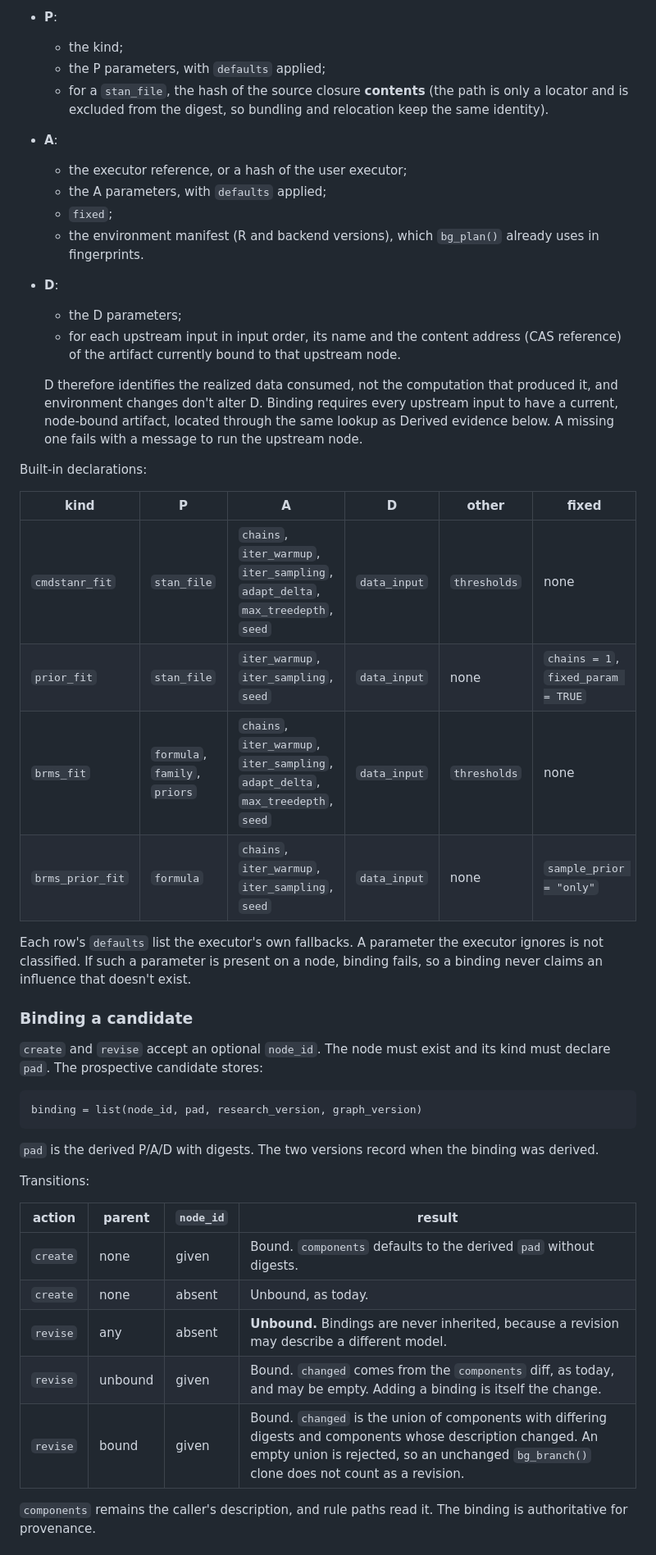
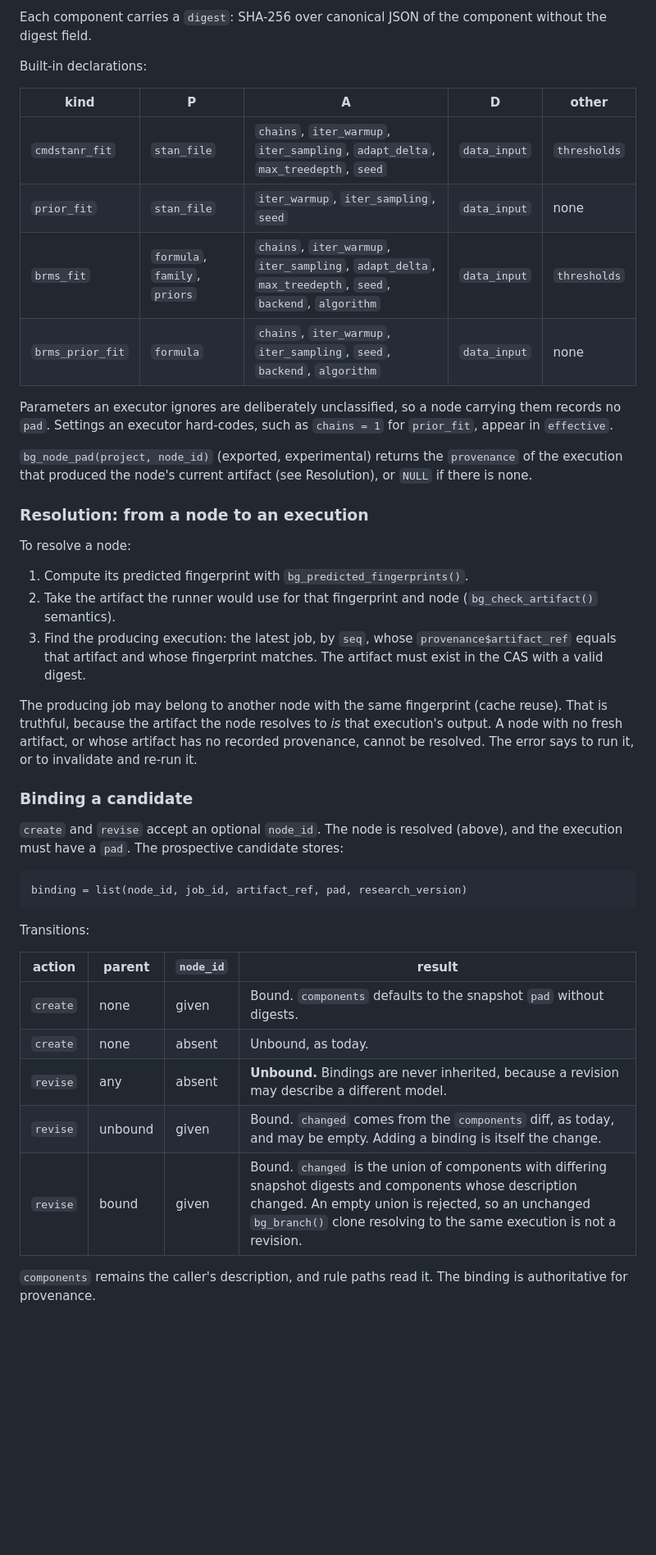
Before and after one commit to sims1253/bayesgrove, a Markdown page: architecture/rules-and-evidence.md, the part around one of its changes. Shown at 82% size. Rendered like a GitHub page; blank space fills up the shorter version.

````diff
--- a/architecture/rules-and-evidence.md
+++ b/architecture/rules-and-evidence.md
@@ -297,61 +358,60 @@ component without its digest field:
 
-- **P**:
-  - the kind;
-  - the P parameters, with `defaults` applied;
-  - for a `stan_file`, the hash of the source closure **contents** (the path
-    is only a locator and is excluded from the digest, so bundling and
-    relocation keep the same identity).
-- **A**:
-  - the executor reference, or a hash of the user executor;
-  - the A parameters, with `defaults` applied;
-  - `fixed`;
-  - the environment manifest (R and backend versions), which `bg_plan()`
-    already uses in fingerprints.
-- **D**:
-  - the D parameters;
-  - for each upstream input in input order, its name and the content address
-    (CAS reference) of the artifact currently bound to that upstream node.
-
-  D therefore identifies the realized data consumed, not the computation that
-  produced it, and environment changes don't alter D. Binding requires every
-  upstream input to have a current, node-bound artifact, located through the
-  same lookup as Derived evidence below. A missing one fails with a message to
-  run the upstream node.
+Each component carries a `digest`: SHA-256 over canonical JSON of the
+component without the digest field.
 
 Built-in declarations:
 
-| kind | P | A | D | other | fixed |
-| --- | --- | --- | --- | --- | --- |
-| `cmdstanr_fit` | `stan_file` | `chains`, `iter_warmup`, `iter_sampling`, `adapt_delta`, `max_treedepth`, `seed` | `data_input` | `thresholds` | none |
-| `prior_fit` | `stan_file` | `iter_warmup`, `iter_sampling`, `seed` | `data_input` | none | `chains = 1`, `fixed_param = TRUE` |
-| `brms_fit` | `formula`, `family`, `priors` | `chains`, `iter_warmup`, `iter_sampling`, `adapt_delta`, `max_treedepth`, `seed` | `data_input` | `thresholds` | none |
-| `brms_prior_fit` | `formula` | `chains`, `iter_warmup`, `iter_sampling`, `seed` | `data_input` | none | `sample_prior = "only"` |
+| kind | P | A | D | other |
+| --- | --- | --- | --- | --- |
+| `cmdstanr_fit` | `stan_file` | `chains`, `iter_warmup`, `iter_sampling`, `adapt_delta`, `max_treedepth`, `seed` | `data_input` | `thresholds` |
+| `prior_fit` | `stan_file` | `iter_warmup`, `iter_sampling`, `seed` | `data_input` | none |
+| `brms_fit` | `formula`, `family`, `priors` | `chains`, `iter_warmup`, `iter_sampling`, `adapt_delta`, `max_treedepth`, `seed`, `backend`, `algorithm` | `data_input` | `thresholds` |
+| `brms_prior_fit` | `formula` | `chains`, `iter_warmup`, `iter_sampling`, `seed`, `backend`, `algorithm` | `data_input` | none |
 
-Each row's `defaults` list the executor's own fallbacks. A parameter the
-executor ignores is not classified. If such a parameter is present on a node,
-binding fails, so a binding never claims an influence that doesn't exist.
+Parameters an executor ignores are deliberately unclassified, so a node
+carrying them records no `pad`. Settings an executor hard-codes, such as
+`chains = 1` for `prior_fit`, appear in `effective`.
+
+`bg_node_pad(project, node_id)` (exported, experimental) returns the
+`provenance` of the execution that produced the node's current artifact (see
+Resolution), or `NULL` if there is none.
+
+### Resolution: from a node to an execution
+
+To resolve a node:
+
+1. Compute its predicted fingerprint with `bg_predicted_fingerprints()`.
+2. Take the artifact the runner would use for that fingerprint and node
+   (`bg_check_artifact()` semantics).
+3. Find the producing execution: the latest job, by `seq`, whose
+   `provenance$artifact_ref` equals that artifact and whose fingerprint
+   matches. The artifact must exist in the CAS with a valid digest.
+
+The producing job may belong to another node with the same fingerprint (cache
+reuse). That is truthful, because the artifact the node resolves to *is* that
+execution's output. A node with no fresh artifact, or whose artifact has no
+recorded provenance, cannot be resolved. The error says to run it, or to
+invalidate and re-run it.
 
 ### Binding a candidate
 
-`create` and `revise` accept an optional `node_id`. The node must exist and
-its kind must declare `pad`. The prospective candidate stores:
+`create` and `revise` accept an optional `node_id`. The node is resolved
+(above), and the execution must have a `pad`. The prospective candidate
+stores:
 
 ```text
-binding = list(node_id, pad, research_version, graph_version)
+binding = list(node_id, job_id, artifact_ref, pad, research_version)
 ```
-
-`pad` is the derived P/A/D with digests. The two versions record when the
-binding was derived.
 
 Transitions:
 
 | action | parent | `node_id` | result |
 | --- | --- | --- | --- |
-| `create` | none | given | Bound. `components` defaults to the derived `pad` without digests. |
+| `create` | none | given | Bound. `components` defaults to the snapshot `pad` without digests. |
 | `create` | none | absent | Unbound, as today. |
 | `revise` | any | absent | **Unbound.** Bindings are never inherited, because a revision may describe a different model. |
 | `revise` | unbound | given | Bound. `changed` comes from the `components` diff, as today, and may be empty. Adding a binding is itself the change. |
-| `revise` | bound | given | Bound. `changed` is the union of components with differing digests and components whose description changed. An empty union is rejected, so an unchanged `bg_branch()` clone does not count as a revision. |
+| `revise` | bound | given | Bound. `changed` is the union of components with differing snapshot digests and components whose description changed. An empty union is rejected, so an unchanged `bg_branch()` clone resolving to the same execution is not a revision. |
 
 `components` remains the caller's description, and rule paths read it. The
 binding is authoritative for provenance.
````
Also changed, not shown: other parts of architecture/rules-and-evidence.md (+107 -66 lines).
